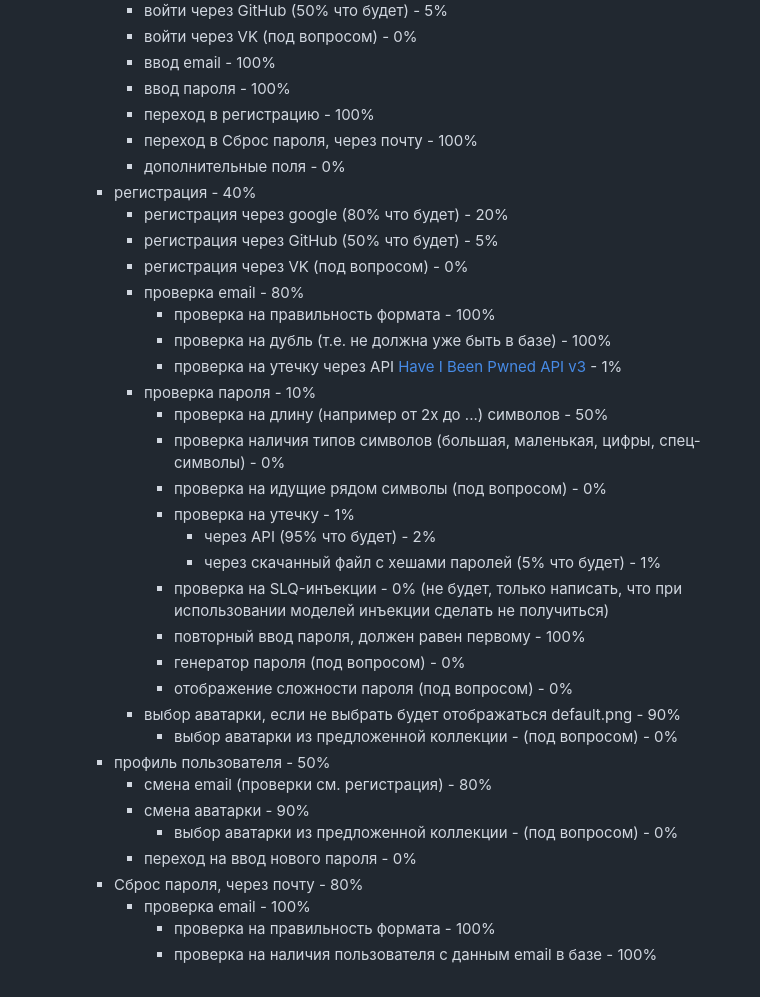
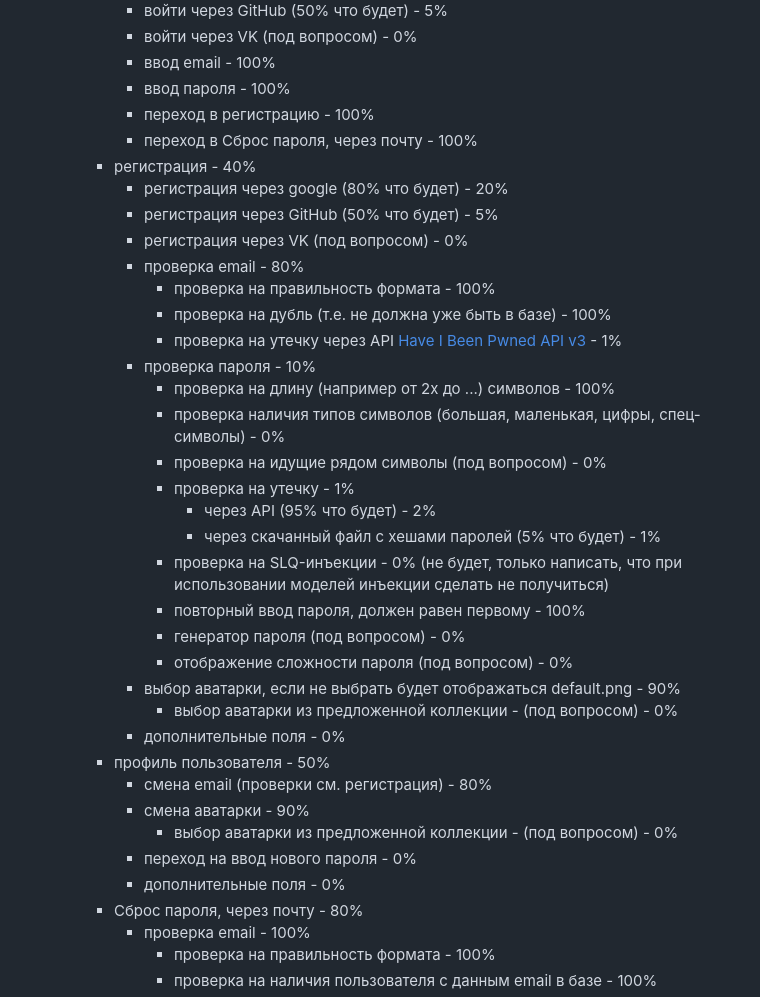
Before and after one commit to amstepannikov/myDiploma, a Markdown page: README.md, the part around the change printed below. GitHub-like rendering.

```diff
--- a/README.md
+++ b/README.md
@@ -26,7 +26,6 @@ WSGI-приложение
        * ввод пароля - 100%
        * переход в регистрацию - 100%
        * переход в Сброс пароля, через почту - 100%
-       * дополнительные поля - 0%
      * регистрация - 40%
        * регистрация через google (80% что будет) - 20%
        * регистрация через GitHub (50% что будет) - 5%
@@ -36,7 +35,7 @@ WSGI-приложение
          * проверка на дубль (т.е. не должна уже быть в базе) - 100%
          * проверка на утечку через API [Have I Been Pwned API v3](https://haveibeenpwned.com/API/v3#BreachesForAccount) - 1%
        * проверка пароля - 10%
-         * проверка на длину (например от 2х до ...) символов - 50%
+         * проверка на длину (например от 2х до ...) символов - 100%
          * проверка наличия типов символов (большая, маленькая, цифры, спец-символы) - 0%
          * проверка на идущие рядом символы (под вопросом) - 0%
          * проверка на утечку - 1%
@@ -48,11 +47,13 @@ WSGI-приложение
          * отображение сложности пароля (под вопросом) - 0%
        * выбор аватарки, если не выбрать будет отображаться default.png - 90%
          * выбор аватарки из предложенной коллекции - (под вопросом) - 0%
+       * дополнительные поля - 0%
      * профиль пользователя - 50%
        * смена email (проверки см. регистрация) - 80%
        * смена аватарки - 90%
          * выбор аватарки из предложенной коллекции - (под вопросом) - 0%
        * переход на ввод нового пароля - 0%
+       * дополнительные поля - 0%
      * Сброс пароля, через почту - 80%
        * проверка email - 100%
          * проверка на правильность формата - 100%
```
Also changed, not shown: other parts of README.md (+28 -2 lines), img.png (added), 5 other files.
